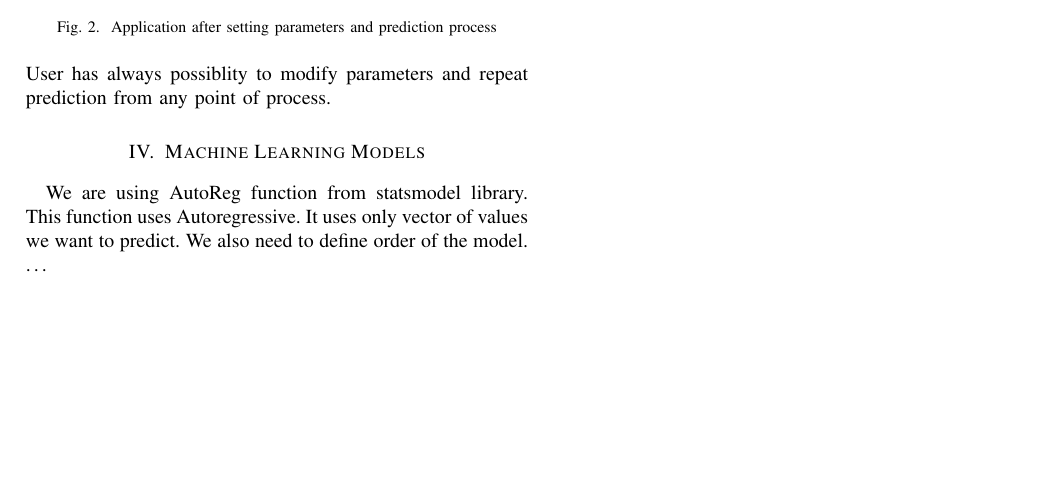
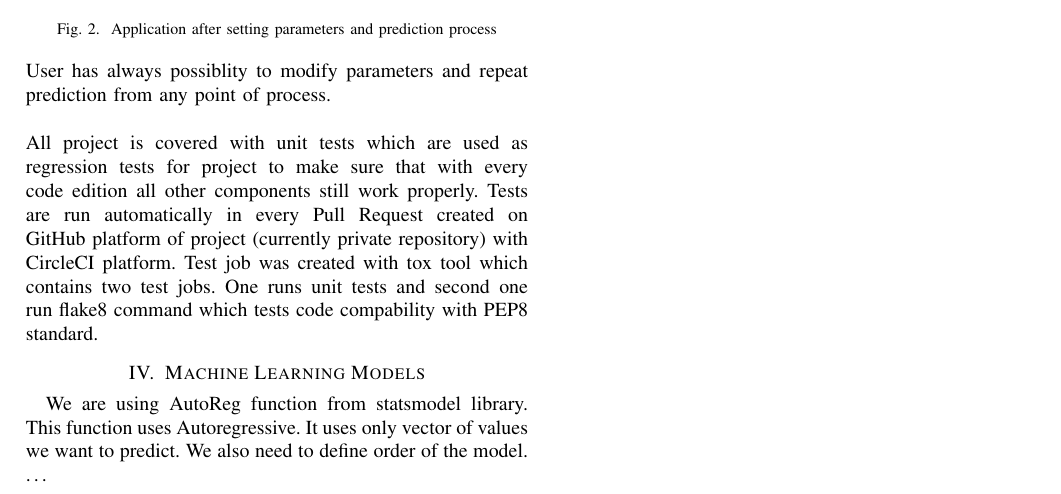
Before and after one commit to Janek3d/CoronavirusPredictor, a LaTeX paper (report/FinalReport.tex): part of page 2 of 2, cut so that both start at the same text, the shorter picture padded with empty space. Compiled offline with pdfLaTeX; a missing font is replaced by an installed copy or a similar font; a LaTeX package or settings file that is missing is left out.

Commit message:
Write something about tests

```diff
--- a/report/FinalReport.tex
+++ b/report/FinalReport.tex
@@ -118,6 +118,12 @@ When user clicks 'Predict' button then below is generated interactive Dash Core
 \end{figure}
 \newline
 User has always possiblity to modify parameters and repeat prediction from any point of process.
+\newline
+\newline
+All project is covered with unit tests which are used as regression tests for project to make sure that with every code edition all other components still work properly.
+Tests are run automatically in every Pull Request created on GitHub platform of project (currently private repository) with CircleCI platform.
+Test job was created with tox tool which contains two test jobs.
+One runs unit tests and second one run flake8 command which tests code compability with PEP8 standard.
 
 \section{Machine Learning Models}
 We are using AutoReg function from statsmodel library. This function uses Autoregressive. It uses only vector of values we want to predict.
```
Also changed, not shown: report/FinalReport.pdf.
